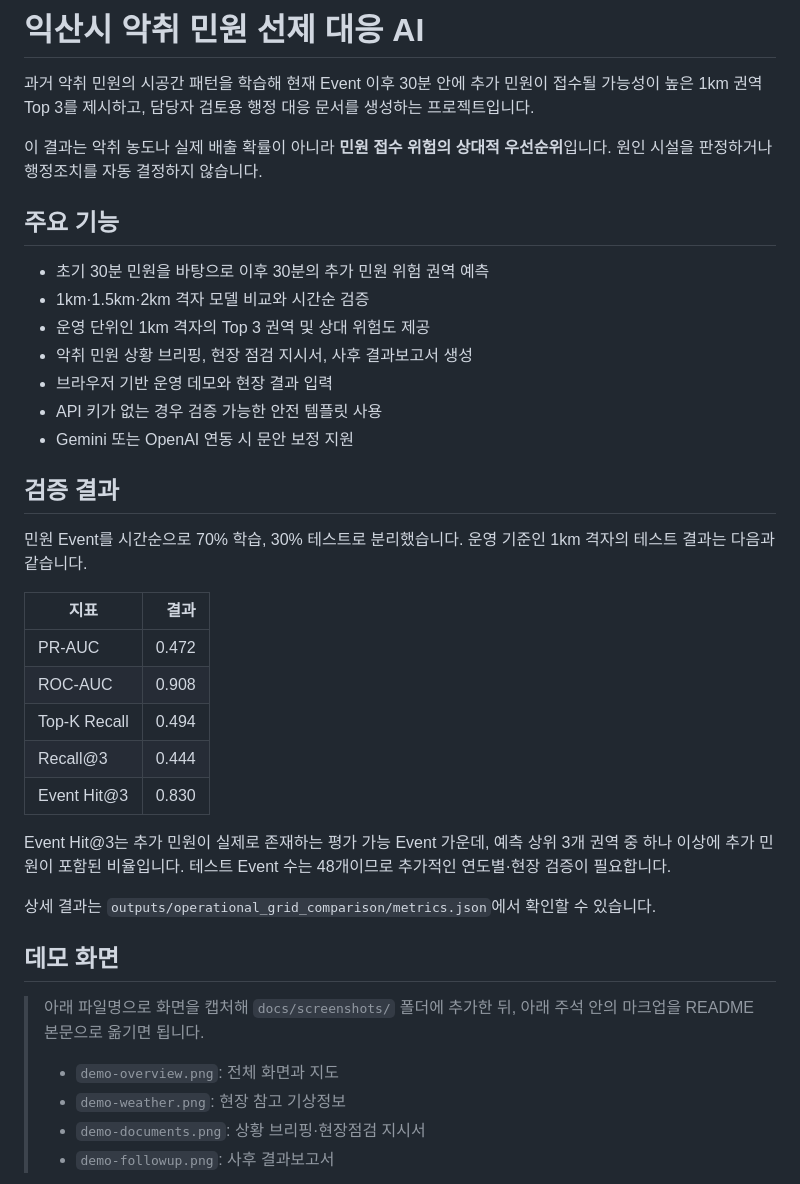
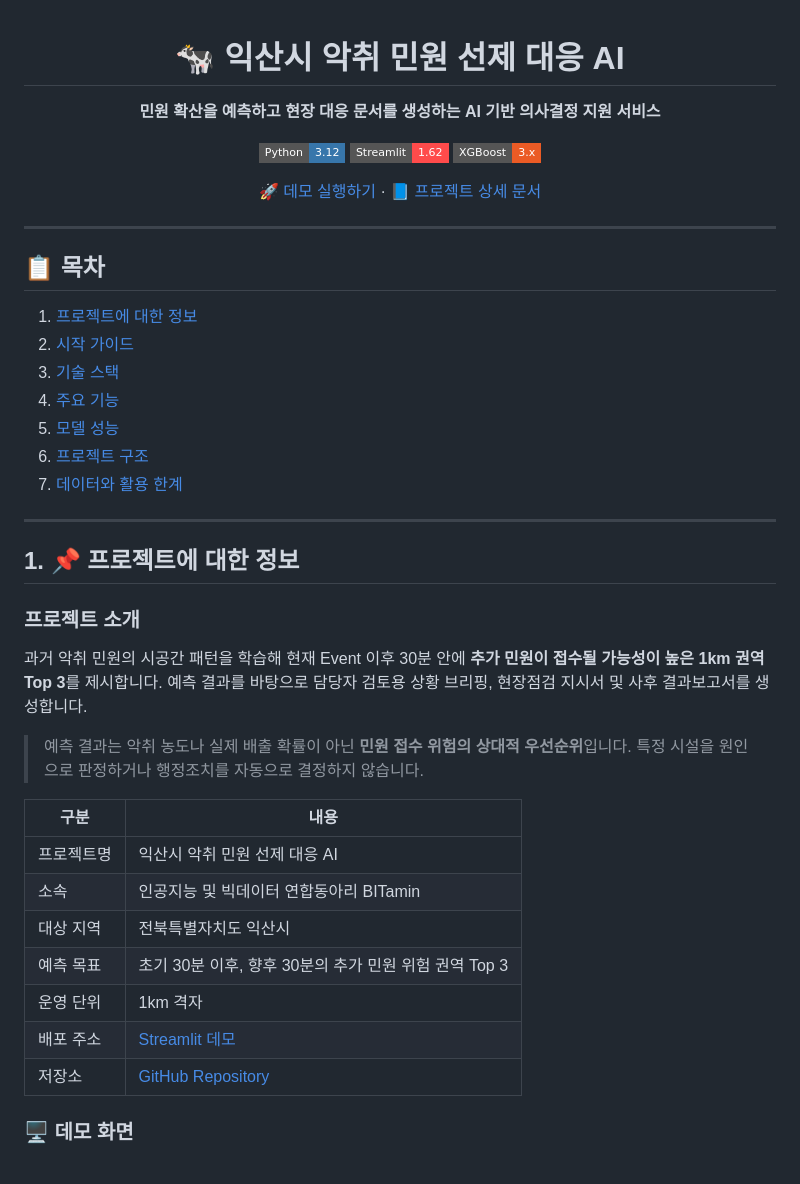
Before and after one commit to yeonseochoi/smart-livestock-ai-2, a Markdown page: README.md, the part around one of its changes. Drawn GitHub-style; badges without logos.

Commit message:
README 프로젝트 소개 양식 개편

```diff
--- a/README.md
+++ b/README.md
@@ -1,55 +1,58 @@
-# 익산시 악취 민원 선제 대응 AI
+<div align="center">
 
-과거 악취 민원의 시공간 패턴을 학습해 현재 Event 이후 30분 안에 추가 민원이 접수될 가능성이 높은 1km 권역 Top 3를 제시하고, 담당자 검토용 행정 대응 문서를 생성하는 프로젝트입니다.
+# 🐄 익산시 악취 민원 선제 대응 AI
 
-이 결과는 악취 농도나 실제 배출 확률이 아니라 **민원 접수 위험의 상대적 우선순위**입니다. 원인 시설을 판정하거나 행정조치를 자동 결정하지 않습니다.
+**민원 확산을 예측하고 현장 대응 문서를 생성하는 AI 기반 의사결정 지원 서비스**
 
-## 주요 기능
+[![Python](https://img.shields.io/badge/Python-3.12-3776AB?style=flat-square&logo=python&logoColor=white)](https://www.python.org/)
+[![Streamlit](https://img.shields.io/badge/Streamlit-1.62-FF4B4B?style=flat-square&logo=streamlit&logoColor=white)](https://streamlit.io/)
+[![XGBoost](https://img.shields.io/badge/XGBoost-3.x-EB5B25?style=flat-square)](https://xgboost.ai/)
 
-- 초기 30분 민원을 바탕으로 이후 30분의 추가 민원 위험 권역 예측
-- 1km·1.5km·2km 격자 모델 비교와 시간순 검증
-- 운영 단위인 1km 격자의 Top 3 권역 및 상대 위험도 제공
-- 악취 민원 상황 브리핑, 현장 점검 지시서, 사후 결과보고서 생성
-- 브라우저 기반 운영 데모와 현장 결과 입력
-- API 키가 없는 경우 검증 가능한 안전 템플릿 사용
-- Gemini 또는 OpenAI 연동 시 문안 보정 지원
+[🚀 데모 실행하기](https://smart-livestock-ai-2.streamlit.app/) · [📘 프로젝트 상세 문서](PROJECT_CONTEXT.md)
 
-## 검증 결과
+</div>
 
-민원 Event를 시간순으로 70% 학습, 30% 테스트로 분리했습니다. 운영 기준인 1km 격자의 테스트 결과는 다음과 같습니다.
+---
 
-|지표|결과|
-|---|---:|
-|PR-AUC|0.472|
-|ROC-AUC|0.908|
-|Top-K Recall|0.494|
-|Recall@3|0.444|
-|Event Hit@3|0.830|
+## 📋 목차
 
-Event Hit@3는 추가 민원이 실제로 존재하는 평가 가능 Event 가운데, 예측 상위 3개 권역 중 하나 이상에 추가 민원이 포함된 비율입니다. 테스트 Event 수는 48개이므로 추가적인 연도별·현장 검증이 필요합니다.
+1. [프로젝트에 대한 정보](#1-프로젝트에-대한-정보)
+2. [시작 가이드](#2-시작-가이드)
+3. [기술 스택](#3-기술-스택)
+4. [주요 기능](#4-주요-기능)
+5. [모델 성능](#5-모델-성능)
+6. [프로젝트 구조](#6-프로젝트-구조)
+7. [데이터와 활용 한계](#7-데이터와-활용-한계)
 
-상세 결과는 `outputs/operational_grid_comparison/metrics.json`에서 확인할 수 있습니다.
+---
 
-## 데모 화면
+<a id="1-프로젝트에-대한-정보"></a>
+## 1. 📌 프로젝트에 대한 정보
 
-> 아래 파일명으로 화면을 캡처해 `docs/screenshots/` 폴더에 추가한 뒤, 아래 주석 안의 마크업을 README 본문으로 옮기면 됩니다.
->
-> - `demo-overview.png`: 전체 화면과 지도
-> - `demo-weather.png`: 현장 참고 기상정보
-> - `demo-documents.png`: 상황 브리핑·현장점검 지시서
-> - `demo-followup.png`: 사후 결과보고서
+### 프로젝트 소개
 
-<!-- 스크린샷을 추가한 뒤 이 줄과 아래의 주석 종료 줄을 삭제하세요.
+과거 악취 민원의 시공간 패턴을 학습해 현재 Event 이후 30분 안에 **추가 민원이 접수될 가능성이 높은 1km 권역 Top 3**를 제시합니다. 예측 결과를 바탕으로 담당자 검토용 상황 브리핑, 현장점검 지시서 및 사후 결과보고서를 생성합니다.
 
-### 민원 확산 예측 대시보드
+> 예측 결과는 악취 농도나 실제 배출 확률이 아닌 **민원 접수 위험의 상대적 우선순위**입니다. 특정 시설을 원인으로 판정하거나 행정조치를 자동으로 결정하지 않습니다.
+
+| 구분 | 내용 |
+|---|---|
+| 프로젝트명 | 익산시 악취 민원 선제 대응 AI |
+| 소속 | 인공지능 및 빅데이터 연합동아리 BITamin |
+| 대상 지역 | 전북특별자치도 익산시 |
+| 예측 목표 | 초기 30분 이후, 향후 30분의 추가 민원 위험 권역 Top 3 |
+| 운영 단위 | 1km 격자 |
+| 배포 주소 | [Streamlit 데모](https://smart-livestock-ai-2.streamlit.app/) |
+| 저장소 | [GitHub Repository](https://github.com/yeonseochoi/smart-livestock-ai-2) |
+
+### 🖥️ 데모 화면
+
+<!--
+스크린샷을 docs/screenshots/ 폴더에 아래 파일명으로 추가한 뒤 이 주석의 시작과 끝 줄을 삭제하세요.
 
 <p align="center">
   <img src="docs/screenshots/demo-overview.png" alt="익산시 악취 민원 선제 대응 AI 데모 전체 화면" width="920">
 </p>
 
-초기 30분 민원과 AI가 예측한 향후 30분의 우선 확인 권역 Top 3를 지도에서 한눈에 확인할 수 있습니다.
-
-### 주요 운영 화면
-
 <table>
   <tr>
```
Also changed, not shown: other parts of README.md (+108 -75 lines).
